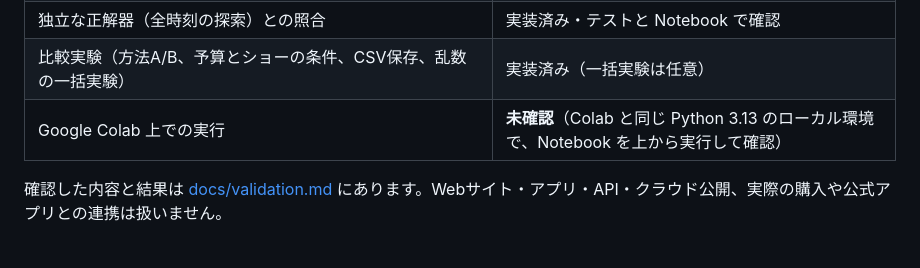
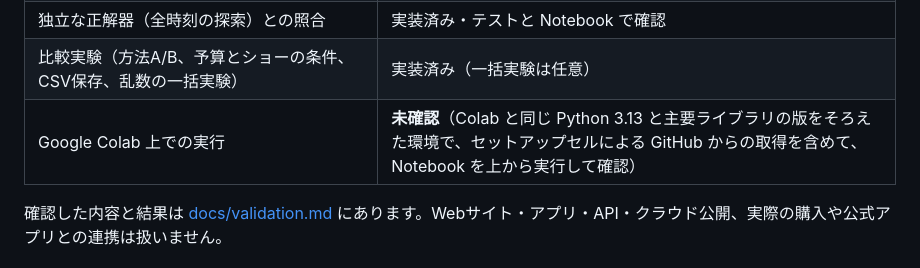
Before and after one commit to shogo-ishikawa/2026_3Q_M4Th4, a Markdown page: projects/park-itinerary-lab/README.md, the part around the change. Rendered like a GitHub page.

Commit message:
Park Itinerary Lab: final validation record for v0.1.0
- validation.md records the checks run on 9af3fb6: 611 tests on
  Python 3.13 and 3.12, notebooks from three working folders, a
  Colab-like run fetched from GitHub (also pinned to 2 CPUs), the setup
  cell against real GitHub refs and a local mirror, the reproducible
  zip, mutation testing and independent reviews; unverified items kept
- README status row states exactly what was verified

Co-Authored-By: Claude Opus 5.5 <noreply@anthropic.com>
Claude-Session: https://claude.ai/code/session_01G6u4V1DKi3MLSQJ1UMTatD

```diff
--- a/projects/park-itinerary-lab/README.md
+++ b/projects/park-itinerary-lab/README.md
@@ -16,7 +16,7 @@
 | 02 本体モデル（CP-SAT、優先順位つき最適化、5つの状態の表示、事前チェック、検証関数、表・図・保存） | 実装済み・ローカルで実行確認 |
 | 独立な正解器（全時刻の探索）との照合 | 実装済み・テストと Notebook で確認 |
 | 比較実験（方法A/B、予算とショーの条件、CSV保存、乱数の一括実験） | 実装済み（一括実験は任意） |
-| Google Colab 上での実行 | **未確認**（Colab と同じ Python 3.13 のローカル環境で、Notebook を上から実行して確認） |
+| Google Colab 上での実行 | **未確認**（Colab と同じ Python 3.13 と主要ライブラリの版をそろえた環境で、セットアップセルによる GitHub からの取得を含めて、Notebook を上から実行して確認） |
 
 確認した内容と結果は [docs/validation.md](docs/validation.md) にあります。Webサイト・アプリ・API・クラウド公開、実際の購入や公式アプリとの連携は扱いません。
 
```
Also changed, not shown: 1 other file.
